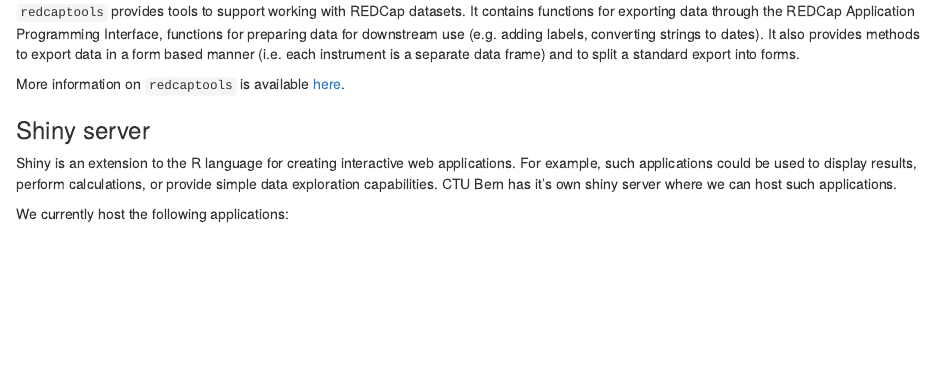
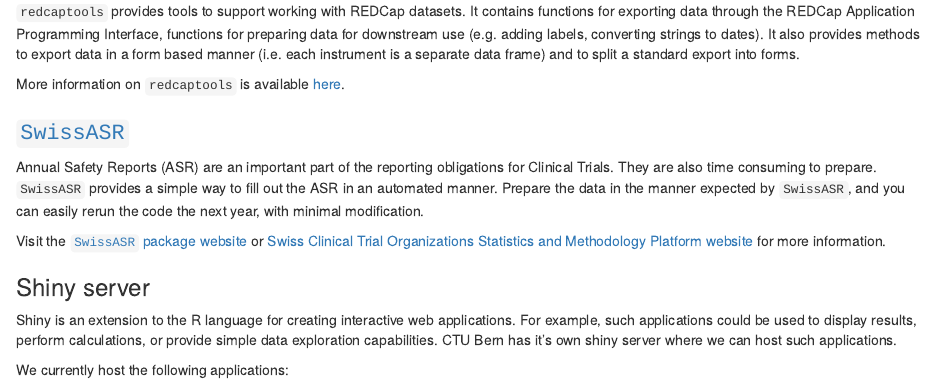
Before and after one commit to CTU-Bern/CTU-Bern, an R Markdown document (readme.Rmd): the page in a window 1100 px wide, from 1020 px down. Rendered offline with R 4.5, knitr and Pandoc, with nearby package versions; drawn as R Markdown's standard HTML page in place of the format the file asks for.

Commit message:
include SwissASR

```diff
--- a/readme.Rmd
+++ b/readme.Rmd
@@ -48,6 +48,12 @@
 `redcaptools` provides tools to support working with REDCap datasets. It contains functions for exporting data through the REDCap Application Programming Interface, functions for preparing data for downstream use (e.g. adding labels, converting strings to dates). It also provides methods to export data in a form based manner (i.e. each instrument is a separate data frame) and to split a standard export into forms.
 
 More information on `redcaptools` is available [here](https://ctu-bern.github.io/redcaptools).
+
+### [`SwissASR`](https://github.com/CTU-Bern/redcaptools)
+
+Annual Safety Reports (ASR) are an important part of the reporting obligations for Clinical Trials. They are also time consuming to prepare. `SwissASR` provides a simple way to fill out the ASR in an automated manner. Prepare the data in the manner expected by `SwissASR`, and you can easily rerun the code the next year, with minimal modification.
+
+Visit the [`SwissASR` package website](https://ctu-bern.github.io/SwissASR) or [Swiss Clinical Trial Organizations Statistics and Methodology Platform website](https://swissclinicaltrialorganisation.github.io/stats_platform/safetyreporting.html) for more information.
 
 ### Shiny server
 
```
